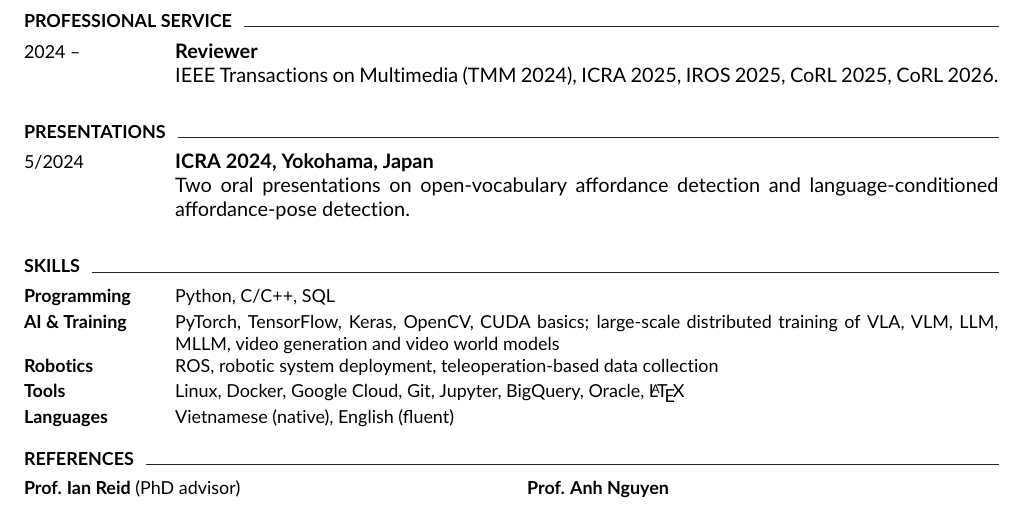
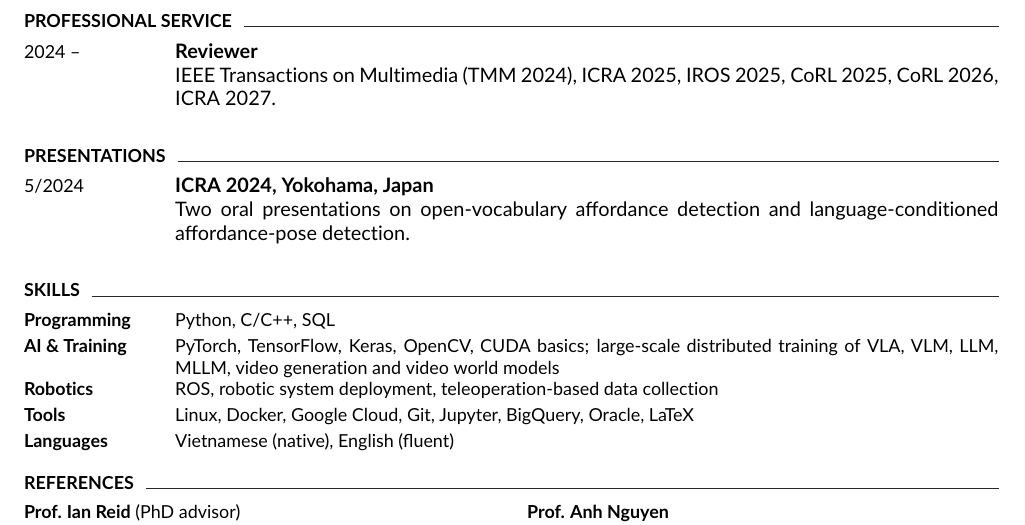
Before and after one commit to vovantuan1999a/TuanVanVo_resume, a LaTeX document (main.tex): part of page 3 of 3, cut so that both start at the same text. Compiled offline with pdfLaTeX.

Commit message:
Add ICRA 2027 reviewing; fix LaTeX rendering in Skills
Co-Authored-By: Claude Opus 5.5 <noreply@anthropic.com>
Claude-Session: https://claude.ai/code/session_012D6pzKj7iBDgR4qBGsT2kv

```diff
--- a/main.tex
+++ b/main.tex
@@ -304,7 +304,7 @@
 
 \cventry{2024 --}
   {Reviewer}{}
-  {IEEE Transactions on Multimedia (TMM 2024), ICRA 2025, IROS 2025, CoRL 2025, CoRL 2026.}
+  {IEEE Transactions on Multimedia (TMM 2024), ICRA 2025, IROS 2025, CoRL 2025, CoRL 2026, ICRA 2027.}
 
 %----------TALKS----------
 \cvsection{Presentations}
@@ -321,7 +321,7 @@
   \textbf{Programming} & Python, C/C++, SQL \\[2pt]
   \textbf{AI \& Training} & PyTorch, TensorFlow, Keras, OpenCV, CUDA basics; large-scale distributed training of VLA, VLM, LLM, MLLM, video generation and video world models \\[2pt]
   \textbf{Robotics} & ROS, robotic system deployment, teleoperation-based data collection \\[2pt]
-  \textbf{Tools} & Linux, Docker, Google Cloud, Git, Jupyter, BigQuery, Oracle, \LaTeX \\[2pt]
+  \textbf{Tools} & Linux, Docker, Google Cloud, Git, Jupyter, BigQuery, Oracle, LaTeX \\[2pt]
   \textbf{Languages} & Vietnamese (native), English (fluent) \\
 \end{tabularx}
 \normalsize
```
